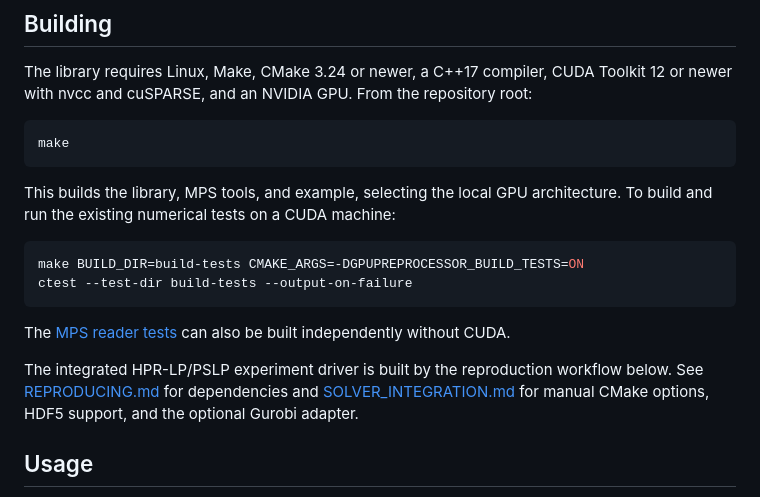
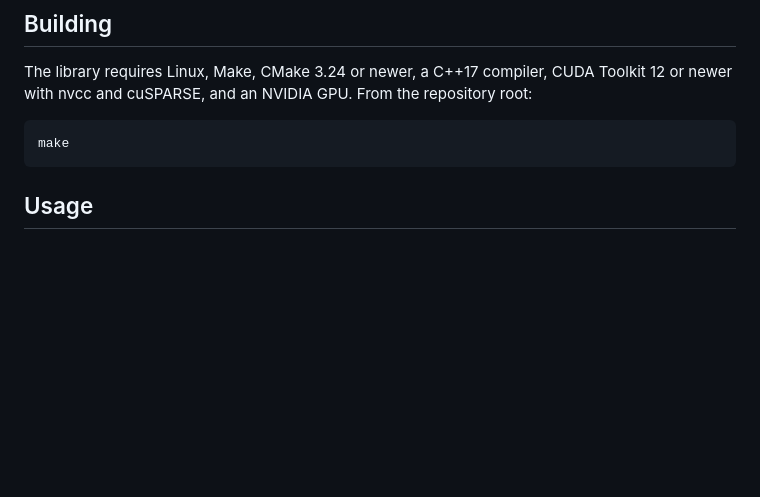
Before and after one commit to ljw2024polyu/GPU-Preprocessor-IJOC, a Markdown page: README.md, the part around the change. GitHub-like rendering; blank space fills up the shorter version.

Commit message:
Keep README building instructions focused on make

```diff
--- a/README.md
+++ b/README.md
@@ -54,20 +54,6 @@ The library requires Linux, Make, CMake 3.24 or newer, a C++17 compiler, CUDA To
 ~~~sh
 make
 ~~~
-
-This builds the library, MPS tools, and example, selecting the local GPU architecture. To build and run the existing numerical tests on a CUDA machine:
-
-~~~sh
-make BUILD_DIR=build-tests CMAKE_ARGS=-DGPUPREPROCESSOR_BUILD_TESTS=ON
-ctest --test-dir build-tests --output-on-failure
-~~~
-
-The [MPS reader tests](cpp/mps_reader/README.md) can also be built independently without CUDA.
-
-The integrated HPR-LP/PSLP experiment driver is built by the reproduction
-workflow below. See [REPRODUCING.md](docs/REPRODUCING.md) for dependencies and
-[SOLVER_INTEGRATION.md](docs/SOLVER_INTEGRATION.md) for manual CMake options,
-HDF5 support, and the optional Gurobi adapter.
 
 ## Usage
 
```
Also changed, not shown: docs/REPRODUCING.md (+17 -0 lines).
